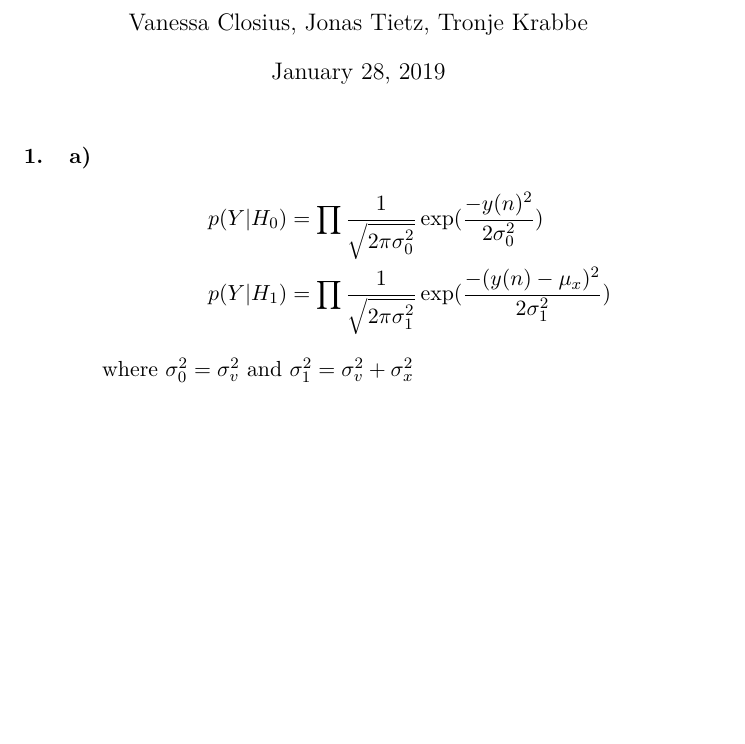
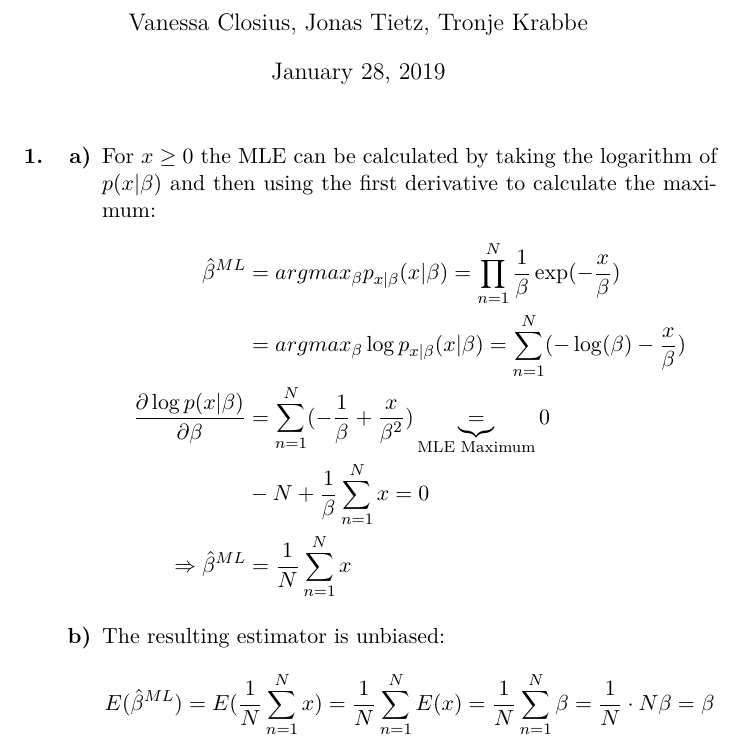
Before and after one commit to tronje/mms, a LaTeX problem sheet (Uebung_11/11.tex): part of the page, cut so that both start at the same text, the shorter picture padded with empty space. Compiled offline with pdfLaTeX.

Commit message:
ups, I changed file 11 instead of creating file 12

```diff
--- a/Uebung_11/11.tex
+++ b/Uebung_11/11.tex
@@ -38,11 +38,21 @@
 		\begin{enumerate}
 		% 1.a
 		\item[\textbf{a)}]
+		For $x \geq 0$ the MLE can be calculated by taking the logarithm of $p(x|\beta)$ and then using the first derivative to calculate the maximum:
 		\begin{align*}
-		p(Y|H_0)&=\prod \frac{1}{\sqrt{2\pi\sigma_0^2}}\exp(\frac{-y(n)^2}{2\sigma_0^2}) \\
-		p(Y|H_1)&=\prod \frac{1}{\sqrt{2\pi\sigma_1^2}}\exp(\frac{-(y(n)-\mu_x)^2}{2\sigma_1^2})
+		\hat{\beta}^{ML} &= argmax_\beta p_{x|\beta}(x|\beta) = \prod_{n=1}^{N}\frac{1}{\beta}\exp(-\frac{x}{\beta}) \\
+		&= argmax_\beta \log p_{x|\beta}(x|\beta) = \sum_{n=1}^{N} (-\log(\beta)-\frac{x}{\beta}) \\
+		\frac{\partial \log p(x|\beta)}{\partial \beta} &= \sum_{n=1}^{N} (-\frac{1}{\beta}+\frac{x}{\beta^2}) \underbrace{=}_{\text{MLE Maximum}} 0 \\
+		&-N + \frac{1}{\beta} \sum_{n=1}^{N} x = 0 \\
+		\Rightarrow \hat{\beta}^{ML} &= \frac{1}{N} \sum_{n=1}^{N} x
 		\end{align*}
-		where $\sigma_0^2 = \sigma_v^2$ and $\sigma_1^2 = \sigma_v^2 + \sigma_x^2$
+			% 1.b
+		\item[\textbf{b)}]
+		The resulting estimator is unbiased:
+		\begin{align*}
+		E(\hat{\beta}^{ML}) &= E(\frac{1}{N} \sum_{n=1}^{N} x) = \frac{1}{N} \sum_{n=1}^{N} E(x) = \frac{1}{N} \sum_{n=1}^{N} \beta = \frac{1}{N} \cdot N\beta = \beta
+		\end{align*}
+
 		\end{enumerate}
 
 	\end{enumerate}
```
